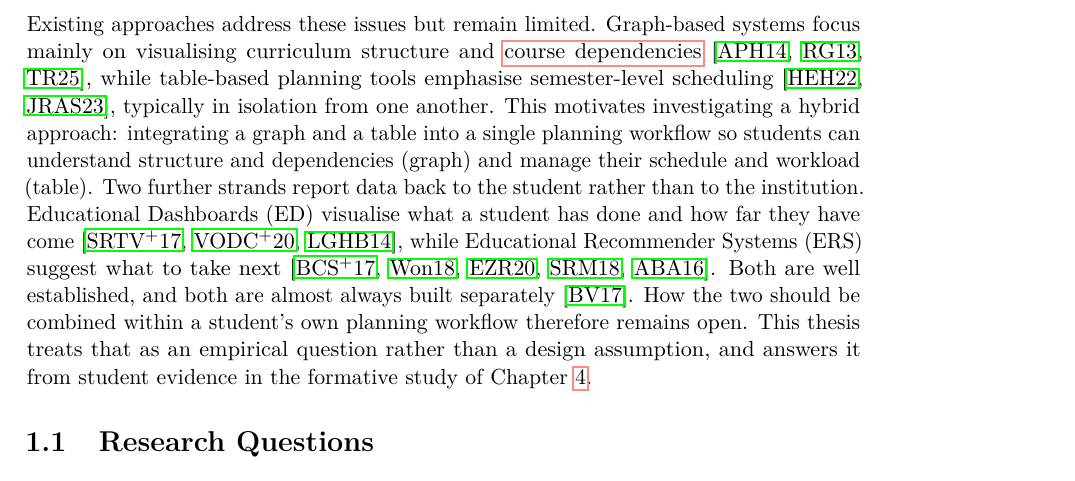
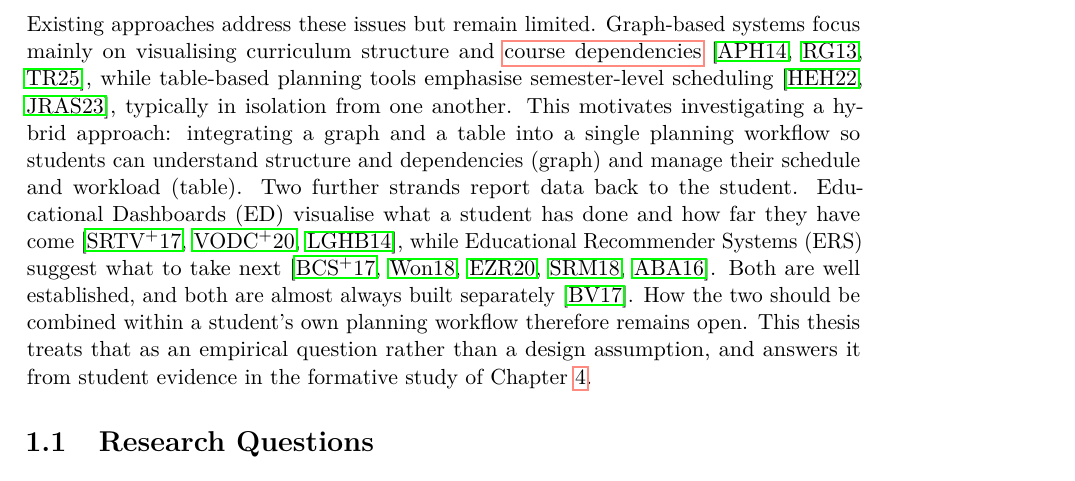
Before and after one commit to morischumacher/Diploma_Thesis, a LaTeX thesis (main.tex, which reads chapters/introduction.tex): part of page 25 of 196, cut so that both start at the same text. Compiled offline with pdfLaTeX.

Commit message:
last changes in introduction

```diff
--- a/chapters/introduction.tex
+++ b/chapters/introduction.tex
@@ -2,7 +2,7 @@
 Students in higher education face growing challenges in planning their studies. Curricula involve complex prerequisites, electives, and institutional rules that students must reconcile. While institutions publish exemplary study plans, these assume an idealised progression; a single failed examination or postponed module immediately necessitates an individualised schedule~\cite{judel_supporting_2023}. Varying study speeds and limited access to guidance compound this issue. Advisors struggle to provide evidence-based scheduling advice at scale~\cite{schulte_large_2017}, which is critical given that the timing and sequencing of courses are associated with a student's final grade and time to degree~\cite{morsy_study_2019}.
 
 Existing approaches address these issues but remain limited. Graph-based systems focus mainly on visualising curriculum structure and \gterm{dependency}{course dependencies}~\cite{auvinen_stops_2014, rollande_graph_2013, trippel_developing_2025}, while table-based planning tools emphasise semester-level scheduling~\cite{hirmer_requirements_2022, judel_supporting_2023}, typically in isolation from one another. This motivates investigating a hybrid approach: integrating a graph and a table into a single planning workflow so students can understand structure and dependencies (graph) and manage their schedule and workload (table).
-Two further strands report data back to the student rather than to the institution. Educational Dashboards (ED) visualise what a student has done and how far they have come~\cite{schwendimann2017, verbert_learning_2020, loboda_mastery_2014}, while Educational Recommender Systems (ERS) suggest what to take next~\cite{bhumichitr_recommender_2017, wong_sequence_2018, esteban_helping_2020, srisamutr_course_2018, al-badarenah_automated_2016}. Both are well established, and both are almost always built separately~\cite{bodily_review_2017}. How the two should be combined within a student's own planning workflow therefore remains open. This thesis treats that as an empirical question rather than a design assumption, and answers it from student evidence in the formative study of Chapter~\ref{chap:formative-study}.
+Two further strands report data back to the student. Educational Dashboards (ED) visualise what a student has done and how far they have come~\cite{schwendimann2017, verbert_learning_2020, loboda_mastery_2014}, while Educational Recommender Systems (ERS) suggest what to take next~\cite{bhumichitr_recommender_2017, wong_sequence_2018, esteban_helping_2020, srisamutr_course_2018, al-badarenah_automated_2016}. Both are well established, and both are almost always built separately~\cite{bodily_review_2017}. How the two should be combined within a student's own planning workflow therefore remains open. This thesis treats that as an empirical question rather than a design assumption, and answers it from student evidence in the formative study of Chapter~\ref{chap:formative-study}.
 
 \section{Research Questions}
 \label{sec:research-questions}
```
Also changed, not shown: chapters/introduction.tex (2 more changed lines).
